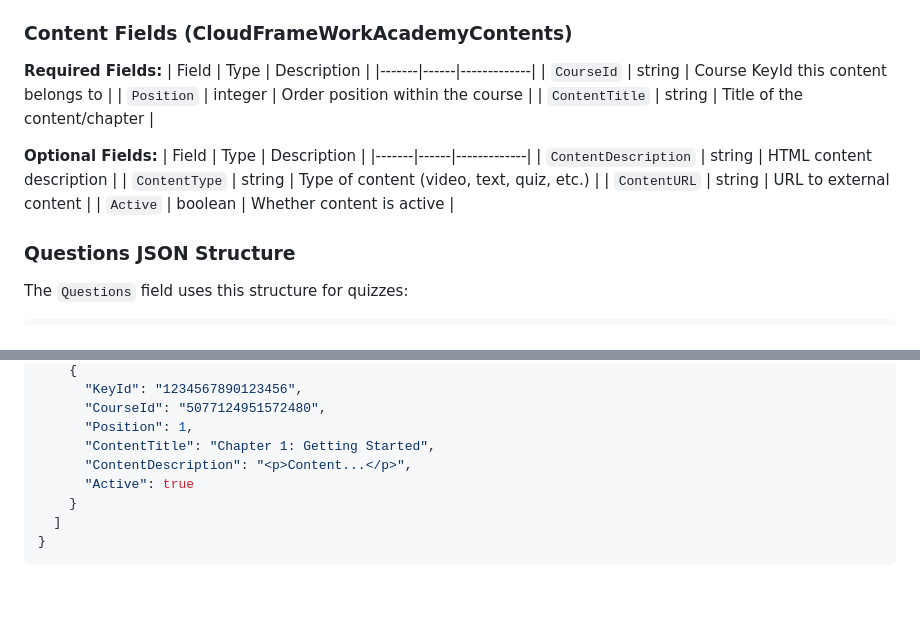
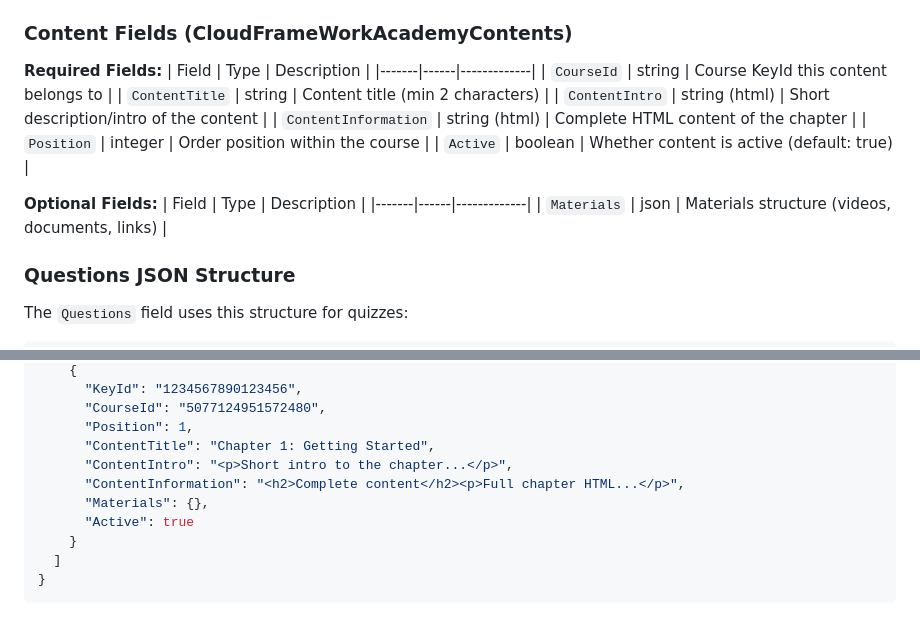
Before and after one commit to CloudFramework-io/backend-core-php8, a Markdown page: cloudia/agents/cloud-documentum.md, 2 parts joined by grey strips. GitHub-like rendering; blank space fills up the shorter version.

Commit message:
Fix Content fields in Courses documentation
Update CloudFrameWorkAcademyContents fields to match actual CFO:
- Required: CourseId, ContentTitle, ContentIntro (html),
  ContentInformation (html), Position, Active
- Optional: Materials (json)
- Remove incorrect fields: ContentDescription, ContentType, ContentURL
- Update backup file example with correct field names

Co-Authored-By: Claude Opus 4.5 <noreply@anthropic.com>

```diff
--- a/cloudia/agents/cloud-documentum.md
+++ b/cloudia/agents/cloud-documentum.md
@@ -1992,16 +1992,16 @@ The `_cloudia/courses.php` script manages CLOUD Academy Course documentation by
 | Field | Type | Description |
 |-------|------|-------------|
 | `CourseId` | string | Course KeyId this content belongs to |
+| `ContentTitle` | string | Content title (min 2 characters) |
+| `ContentIntro` | string (html) | Short description/intro of the content |
+| `ContentInformation` | string (html) | Complete HTML content of the chapter |
 | `Position` | integer | Order position within the course |
-| `ContentTitle` | string | Title of the content/chapter |
+| `Active` | boolean | Whether content is active (default: true) |
 
 **Optional Fields:**
 | Field | Type | Description |
 |-------|------|-------------|
-| `ContentDescription` | string | HTML content description |
-| `ContentType` | string | Type of content (video, text, quiz, etc.) |
-| `ContentURL` | string | URL to external content |
-| `Active` | boolean | Whether content is active |
+| `Materials` | json | Materials structure (videos, documents, links) |
 
 ### Questions JSON Structure
 
@@ -2075,7 +2075,9 @@ Each course backup file (`/buckets/backups/Courses/{platform}/{KeyId}.json`) con
       "CourseId": "5077124951572480",
       "Position": 1,
       "ContentTitle": "Chapter 1: Getting Started",
-      "ContentDescription": "<p>Content...</p>",
+      "ContentIntro": "<p>Short intro to the chapter...</p>",
+      "ContentInformation": "<h2>Complete content</h2><p>Full chapter HTML...</p>",
+      "Materials": {},
       "Active": true
     }
   ]
```
